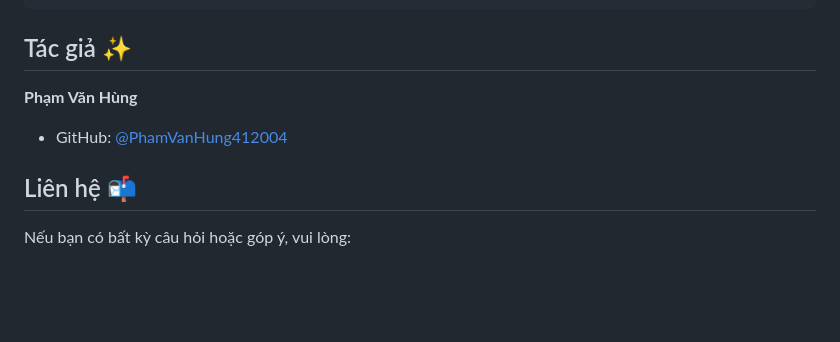
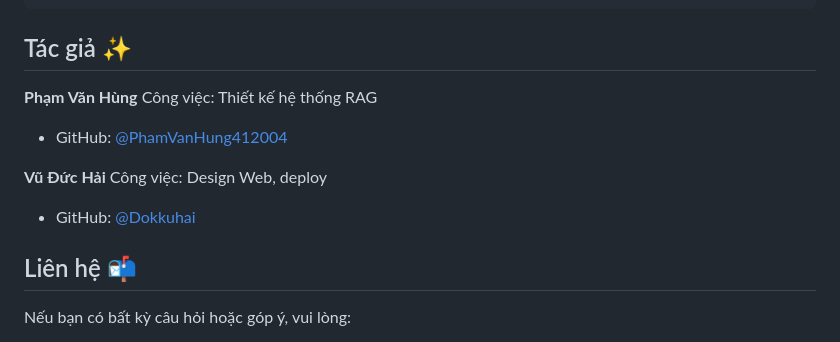
Before and after one commit to PhamVanHung412004/Chatbot_GL2_version3, a Markdown page: README.md, the part around the change printed below. Drawn GitHub-style; blank space fills up the shorter version.

Commit message:
fix file README.md

```diff
--- a/README.md
+++ b/README.md
@@ -159,10 +160,15 @@ Bước 4: Từ những câu trả lời có liên quan tôi đưa nó vào mô
 ## Tác giả ✨
 
 **Phạm Văn Hùng**
+Công việc: Thiết kế hệ thống RAG
 - GitHub: [@PhamVanHung412004](https://github.com/PhamVanHung412004)
 
+**Vũ Đức Hải**
+Công việc: Design Web, deploy
+- GitHub: [@Dokkuhai](https://github.com/Dokkuhai)
+
+
 ## Liên hệ 📬
-
 Nếu bạn có bất kỳ câu hỏi hoặc góp ý, vui lòng:
 - Tạo issue trong repository
 - Liên hệ qua GitHub
```
Also changed, not shown: other parts of README.md (+1 -0 lines).
